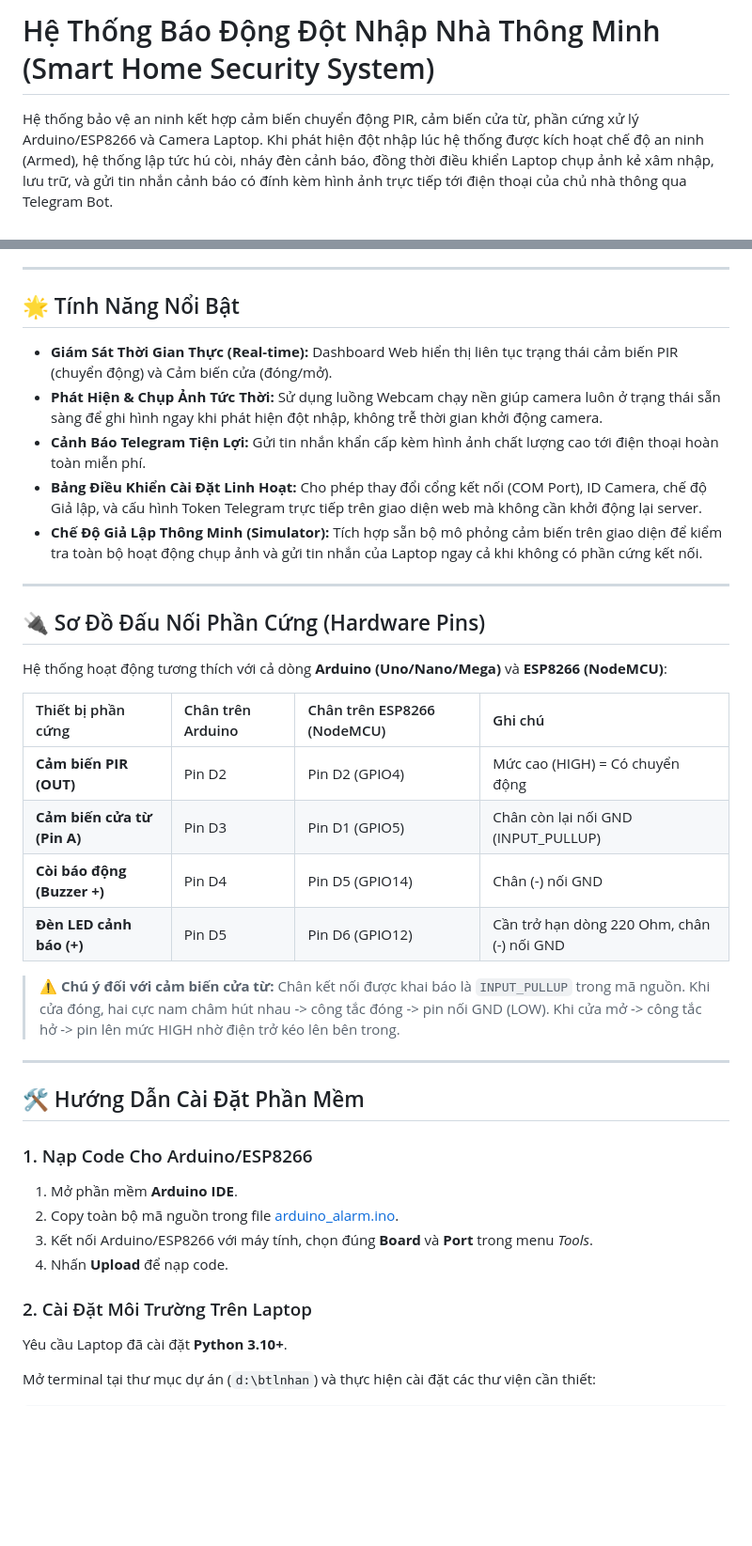
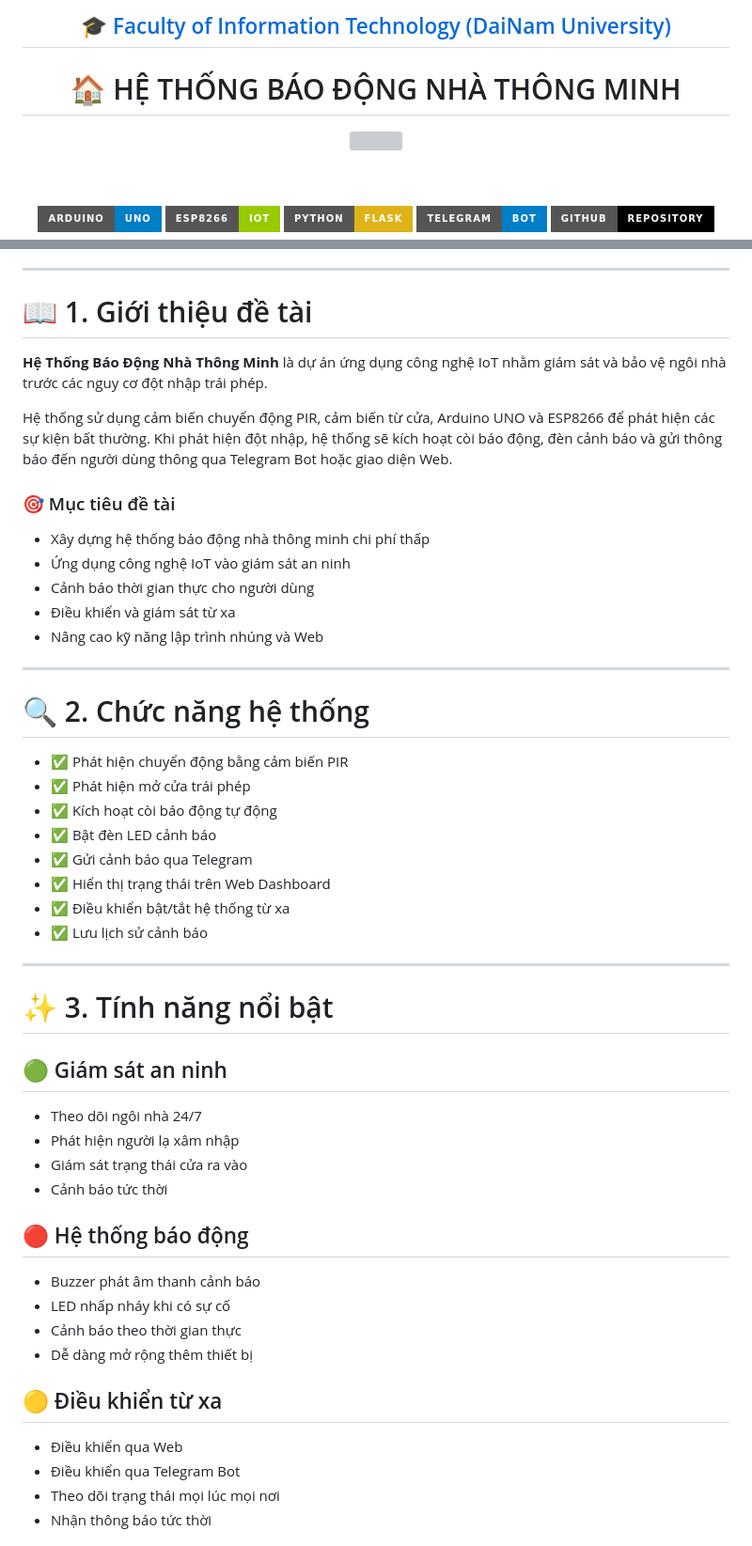
Before and after one commit to tuancntt1603/baodongnhathongminh, a Markdown page: README.md, 2 parts joined by grey strips. Shown at 94% size. GitHub-like rendering; badges without logos; blank space fills up the shorter version; grey boxes are pictures that could not be loaded.

```diff
--- a/README.md
+++ b/README.md
@@ -1,3 +1,22 @@
-# Hệ Thống Báo Động Đột Nhập Nhà Thông Minh (Smart Home Security System)
+<h2 align="center">
+<a href="https://dainam.edu.vn/vi/khoa-cong-nghe-thong-tin">
+🎓 Faculty of Information Technology (DaiNam University)
+</a>
+</h2>
 
-Hệ thống bảo vệ an ninh kết hợp cảm biến chuyển động PIR, cảm biến cửa từ, phần cứng xử lý Arduino/ESP8266 và Camera Laptop. Khi phát hiện đột nhập lúc hệ thống được kích hoạt chế độ an ninh (Armed), hệ thống lập tức hú còi, nháy đèn cảnh báo, đồng thời điều khiển Laptop chụp ảnh kẻ xâm nhập, lưu trữ, và gửi tin nhắn cảnh báo có đính kèm hình ảnh trực tiếp tới điện thoại của chủ nhà thông qua Telegram Bot.
+<h1 align="center">
+🏠 HỆ THỐNG BÁO ĐỘNG NHÀ THÔNG MINH
+</h1>
+
+<div align="center">
+
+<img width="180" src="https://github.com/user-attachments/assets/77fe0fd1-2e55-4032-be3c-b1a705a1b574"/>
+
+<br><br>
+
+![Arduino](https://img.shields.io/badge/Arduino-UNO-blue?style=for-the-badge&logo=arduino)
+![ESP8266](https://img.shields.io/badge/ESP8266-IoT-green?style=for-the-badge)
+![Python](https://img.shields.io/badge/Python-Flask-yellow?style=for-the-badge&logo=python)
+![Telegram](https://img.shields.io/badge/Telegram-Bot-blue?style=for-the-badge&logo=telegram)
+![GitHub](https://img.shields.io/badge/GitHub-Repository-black?style=for-the-badge&logo=github)
+
@@ -4,39 +24,55 @@ Hệ thống bảo vệ an ninh kết hợp cảm biến chuyển động PIR, c
 
 ---
 
-## 🌟 Tính Năng Nổi Bật
-- **Giám Sát Thời Gian Thực (Real-time):** Dashboard Web hiển thị liên tục trạng thái cảm biến PIR (chuyển động) và Cảm biến cửa (đóng/mở).
-- **Phát Hiện & Chụp Ảnh Tức Thời:** Sử dụng luồng Webcam chạy nền giúp camera luôn ở trạng thái sẵn sàng để ghi hình ngay khi phát hiện đột nhập, không trễ thời gian khởi động camera.
-- **Cảnh Báo Telegram Tiện Lợi:** Gửi tin nhắn khẩn cấp kèm hình ảnh chất lượng cao tới điện thoại hoàn toàn miễn phí.
-- **Bảng Điều Khiển Cài Đặt Linh Hoạt:** Cho phép thay đổi cổng kết nối (COM Port), ID Camera, chế độ Giả lập, và cấu hình Token Telegram trực tiếp trên giao diện web mà không cần khởi động lại server.
-- **Chế Độ Giả Lập Thông Minh (Simulator):** Tích hợp sẵn bộ mô phỏng cảm biến trên giao diện để kiểm tra toàn bộ hoạt động chụp ảnh và gửi tin nhắn của Laptop ngay cả khi không có phần cứng kết nối.
+# 📖 1. Giới thiệu đề tài
+
+**Hệ Thống Báo Động Nhà Thông Minh** là dự án ứng dụng công nghệ IoT nhằm giám sát và bảo vệ ngôi nhà trước các nguy cơ đột nhập trái phép.
+
+Hệ thống sử dụng cảm biến chuyển động PIR, cảm biến từ cửa, Arduino UNO và ESP8266 để phát hiện các sự kiện bất thường. Khi phát hiện đột nhập, hệ thống sẽ kích hoạt còi báo động, đèn cảnh báo và gửi thông báo đến người dùng thông qua Telegram Bot hoặc giao diện Web.
+
+### 🎯 Mục tiêu đề tài
+
+* Xây dựng hệ thống báo động nhà thông minh chi phí thấp
+* Ứng dụng công nghệ IoT vào giám sát an ninh
+* Cảnh báo thời gian thực cho người dùng
+* Điều khiển và giám sát từ xa
+* Nâng cao kỹ năng lập trình nhúng và Web
 
 ---
 
-## 🔌 Sơ Đồ Đấu Nối Phần Cứng (Hardware Pins)
+# 🔍 2. Chức năng hệ thống
 
-Hệ thống hoạt động tương thích với cả dòng **Arduino (Uno/Nano/Mega)** và **ESP8266 (NodeMCU)**:
-
-| Thiết bị phần cứng | Chân trên Arduino | Chân trên ESP8266 (NodeMCU) | Ghi chú |
-| :--- | :--- | :--- | :--- |
-| **Cảm biến PIR (OUT)** | Pin D2 | Pin D2 (GPIO4) | Mức cao (HIGH) = Có chuyển động |
-| **Cảm biến cửa từ (Pin A)**| Pin D3 | Pin D1 (GPIO5) | Chân còn lại nối GND (INPUT\_PULLUP) |
-| **Còi báo động (Buzzer +)**| Pin D4 | Pin D5 (GPIO14) | Chân (-) nối GND |
-| **Đèn LED cảnh báo (+)**  | Pin D5 | Pin D6 (GPIO12) | Cần trở hạn dòng 220 Ohm, chân (-) nối GND |
-
-> ⚠️ **Chú ý đối với cảm biến cửa từ:** Chân kết nối được khai báo là `INPUT_PULLUP` trong mã nguồn. Khi cửa đóng, hai cực nam châm hút nhau -> công tắc đóng -> pin nối GND (LOW). Khi cửa mở -> công tắc hở -> pin lên mức HIGH nhờ điện trở kéo lên bên trong.
+* ✅ Phát hiện chuyển động bằng cảm biến PIR
+* ✅ Phát hiện mở cửa trái phép
+* ✅ Kích hoạt còi báo động tự động
+* ✅ Bật đèn LED cảnh báo
+* ✅ Gửi cảnh báo qua Telegram
+* ✅ Hiển thị trạng thái trên Web Dashboard
+* ✅ Điều khiển bật/tắt hệ thống từ xa
+* ✅ Lưu lịch sử cảnh báo
 
 ---
 
-## 🛠️ Hướng Dẫn Cài Đặt Phần Mềm
+# ✨ 3. Tính năng nổi bật
 
-### 1. Nạp Code Cho Arduino/ESP8266
-1. Mở phần mềm **Arduino IDE**.
-2. Copy toàn bộ mã nguồn trong file [arduino_alarm.ino](./arduino_alarm.ino).
-3. Kết nối Arduino/ESP8266 với máy tính, chọn đúng **Board** và **Port** trong menu *Tools*.
-4. Nhấn **Upload** để nạp code.
+## 🟢 Giám sát an ninh
 
-### 2. Cài Đặt Môi Trường Trên Laptop
-Yêu cầu Laptop đã cài đặt **Python 3.10+**.
+* Theo dõi ngôi nhà 24/7
+* Phát hiện người lạ xâm nhập
+* Giám sát trạng thái cửa ra vào
+* Cảnh báo tức thời
 
-Mở terminal tại thư mục dự án (`d:\btlnhan`) và thực hiện cài đặt các thư viện cần thiết:
+## 🔴 Hệ thống báo động
+
+* Buzzer phát âm thanh cảnh báo
+* LED nhấp nháy khi có sự cố
+* Cảnh báo theo thời gian thực
+* Dễ dàng mở rộng thêm thiết bị
+
+## 🟡 Điều khiển từ xa
+
+* Điều khiển qua Web
+* Điều khiển qua Telegram Bot
+* Theo dõi trạng thái mọi lúc mọi nơi
+* Nhận thông báo tức thời
+
```
Also changed, not shown: other parts of README.md (+245 -36 lines).
